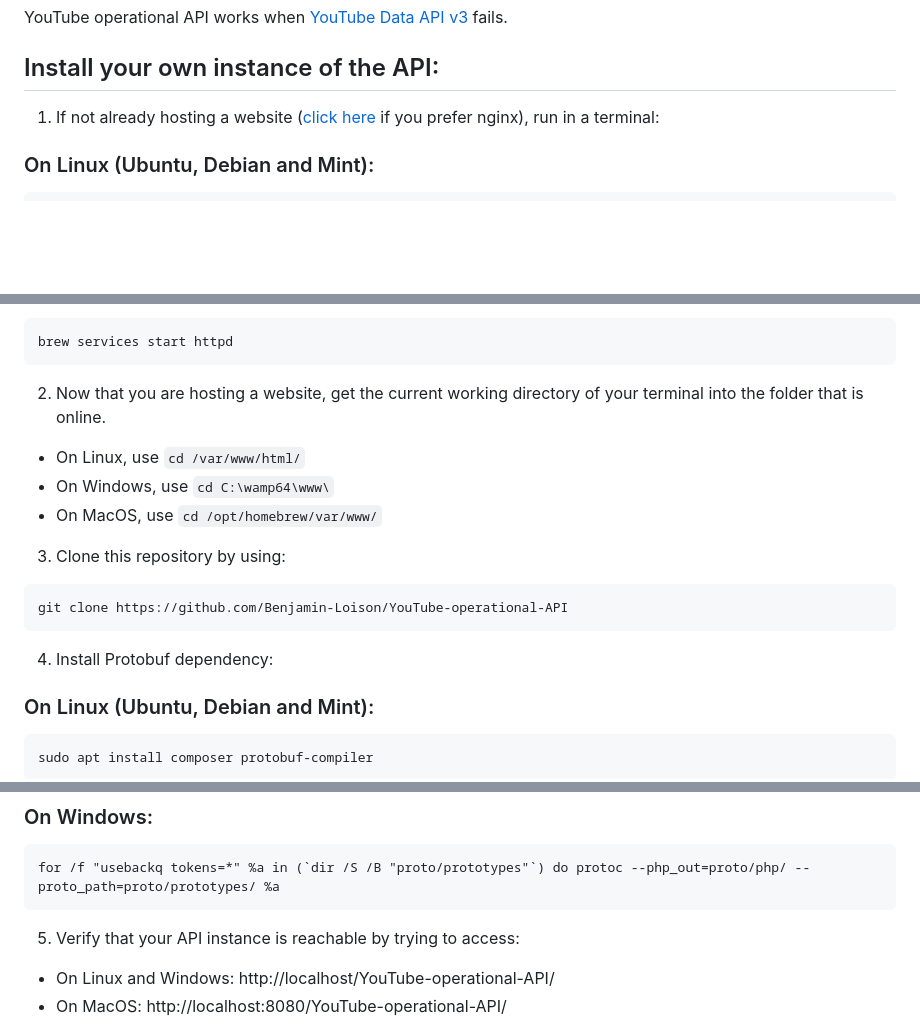
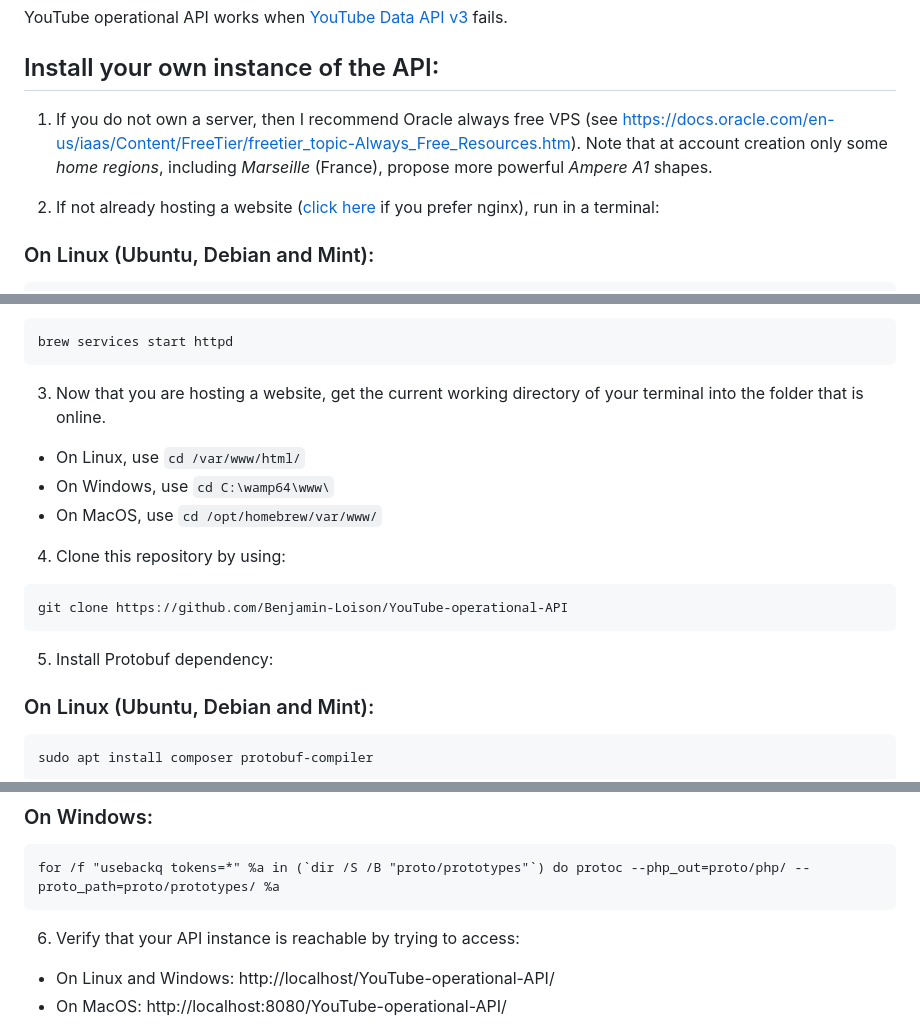
Before and after one commit to Benjamin-Loison/YouTube-operational-API, a Markdown page: README.md, 3 parts joined by grey strips. GitHub-like rendering; blank space fills up the shorter version.

Commit message:
#317: Add Oracle always free VPS reference

````diff
--- a/README.md
+++ b/README.md
@@ -3,7 +3,9 @@ YouTube operational API works when [YouTube Data API v3](https://developers.goog
 
 ## Install your own instance of the API:
 
-1. If not already hosting a website ([click here](https://github.com/Benjamin-Loison/YouTube-operational-API/wiki/Home/1c7139f68af217d41d0a201a97eaecf87c139a8b#install-your-own-instance-of-the-api-on-a-nginx-web-server) if you prefer nginx), run in a terminal:
+1. If you do not own a server, then I recommend Oracle always free VPS (see https://docs.oracle.com/en-us/iaas/Content/FreeTier/freetier_topic-Always_Free_Resources.htm). Note that at account creation only some *home regions*, including *Marseille* (France), propose more powerful *Ampere A1* shapes.
+
+2. If not already hosting a website ([click here](https://github.com/Benjamin-Loison/YouTube-operational-API/wiki/Home/1c7139f68af217d41d0a201a97eaecf87c139a8b#install-your-own-instance-of-the-api-on-a-nginx-web-server) if you prefer nginx), run in a terminal:
 
 ### On Linux (Ubuntu, Debian and Mint):
 
@@ -57,19 +59,19 @@ Then run:
 brew services start httpd
 ```
 
-2. Now that you are hosting a website, get the current working directory of your terminal into the folder that is online.
+3. Now that you are hosting a website, get the current working directory of your terminal into the folder that is online.
 
 - On Linux, use `cd /var/www/html/`
 - On Windows, use `cd C:\wamp64\www\`
 - On MacOS, use `cd /opt/homebrew/var/www/`
 
-3. Clone this repository by using:
+4. Clone this repository by using:
 
 ```sh
 git clone https://github.com/Benjamin-Loison/YouTube-operational-API
 ```
 
-4. Install Protobuf dependency:
+5. Install Protobuf dependency:
 
 ### On Linux (Ubuntu, Debian and Mint):
 
@@ -109,7 +111,7 @@ protoc --php_out=proto/php/ --proto_path=proto/prototypes/ $(find proto/prototyp
 for /f "usebackq tokens=*" %a in (`dir /S /B "proto/prototypes"`) do protoc --php_out=proto/php/ --proto_path=proto/prototypes/ %a
 ```
 
-5. Verify that your API instance is reachable by trying to access:
+6. Verify that your API instance is reachable by trying to access:
 
 - On Linux and Windows: http://localhost/YouTube-operational-API/
 - On MacOS: http://localhost:8080/YouTube-operational-API/
````
